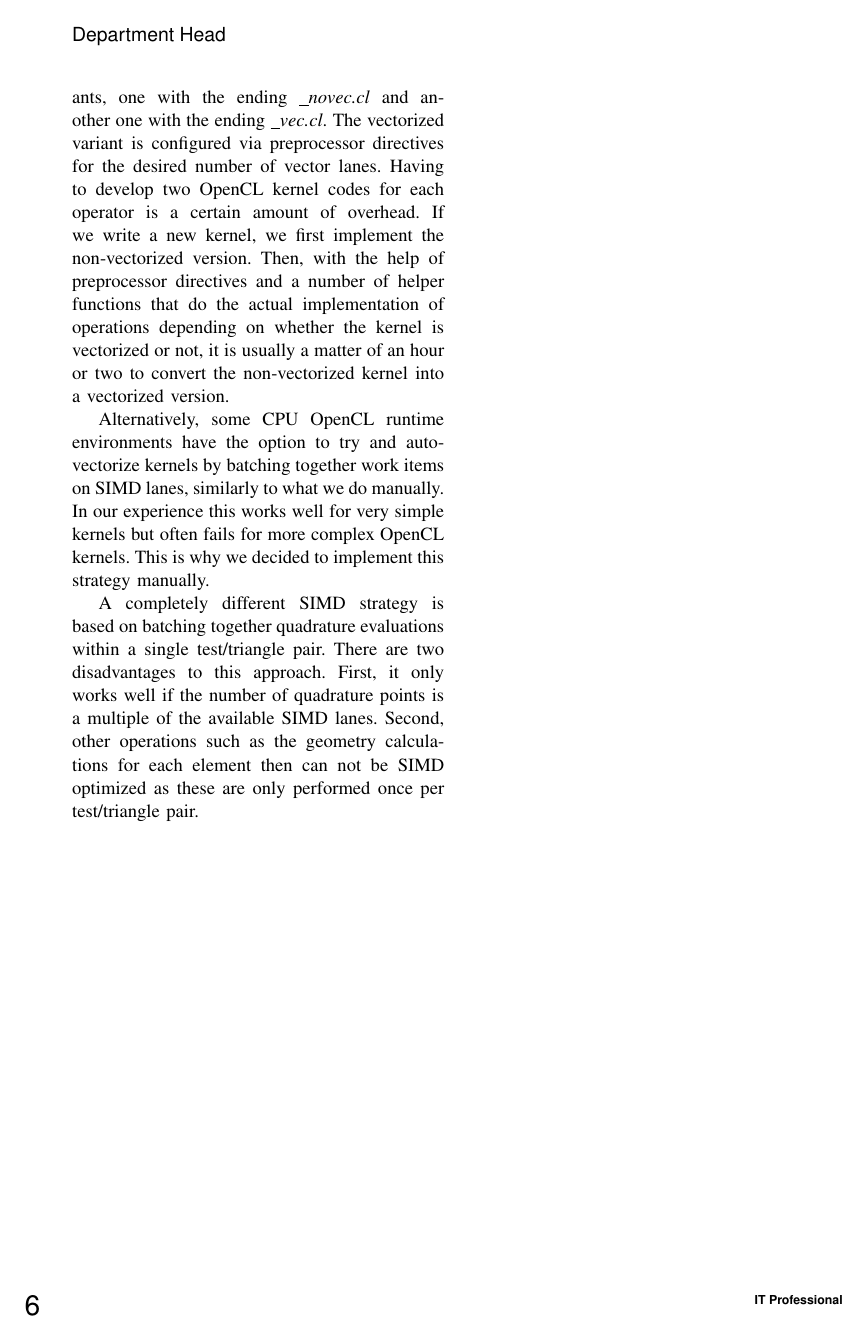
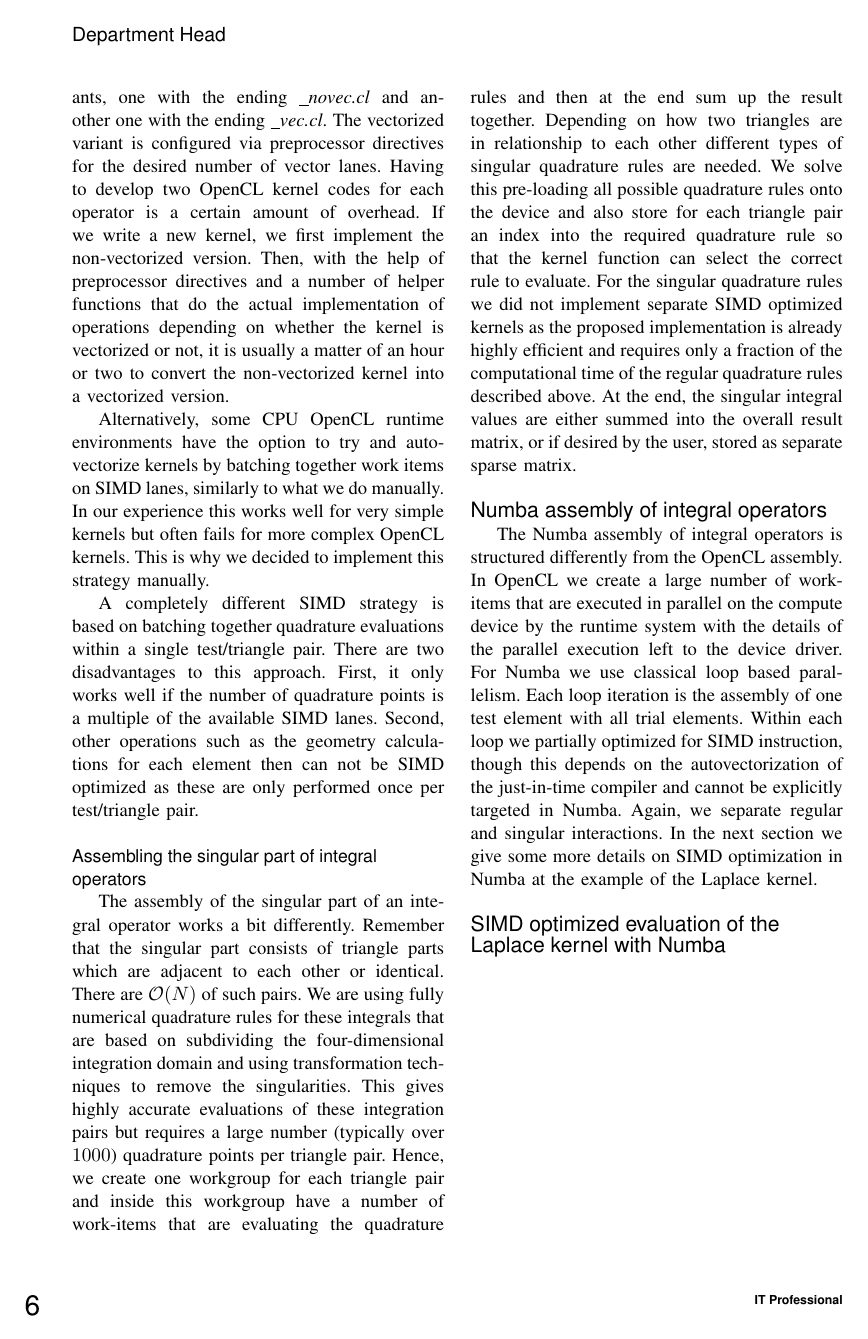
Before and after one commit to tbetcke/cise_bempp, a LaTeX paper (main.tex, which reads opencl.tex): page 6 of 6. Compiled offline with pdfLaTeX.

Commit message:
Further work

```diff
--- a/opencl.tex
+++ b/opencl.tex
@@ -58,3 +59,14 @@ Each kernel definition is stored in two variants, one with the ending \textit{\_
 Alternatively, some CPU OpenCL runtime environments have the option to try and auto-vectorize kernels by batching together work items on SIMD lanes, similarly to what we do manually. In our experience this works well for very simple kernels but often fails for more complex OpenCL kernels. This is why we decided to implement this strategy manually.
 
 A completely different SIMD strategy is based on batching together quadrature evaluations within a single test/triangle pair. There are two disadvantages to this approach. First, it only works well if the number of quadrature points is a multiple of the available SIMD lanes. Second, other operations such as the geometry calculations for each element then can not be SIMD optimized as these are only performed once per test/triangle pair.
+
+
+\subsection{Assembling the singular part of integral operators}
+
+The assembly of the singular part of an integral operator works a bit differently. Remember that the singular part consists of triangle parts which are adjacent to each other or identical. There are $\mathcal{O}(N)$ of such pairs. We are using fully numerical quadrature rules for these integrals that are based on subdividing the four-dimensional integration domain and using transformation techniques to remove the singularities. This gives highly accurate evaluations of these integration pairs but requires a large number (typically over $1000$) quadrature points per triangle pair. Hence, we create one workgroup for each triangle pair and inside this workgroup have a number of work-items that are evaluating the quadrature rules and then at the end sum up the result together. Depending on how two triangles are in relationship to each other different types of singular quadrature rules are needed. We solve this pre-loading all possible quadrature rules onto the device and also store for each triangle pair an index into the required quadrature rule so that the kernel function can select the correct rule to evaluate. For the singular quadrature rules we did not implement separate SIMD optimized kernels as the proposed implementation is already highly efficient and requires only a fraction of the computational time of the regular quadrature rules described above. At the end, the singular integral values are either summed into the overall result matrix, or if desired by the user, stored as separate sparse matrix.
+
+\section{Numba assembly of integral operators}
+
+The Numba assembly of integral operators is structured differently from the OpenCL assembly. In OpenCL we create a large number of work-items that are executed in parallel on the compute device by the runtime system with the details of the parallel execution left to the device driver. For Numba we use classical loop based parallelism. Each loop iteration is the assembly of one test element with all trial elements. Within each loop we partially optimized for SIMD instruction, though this depends on the autovectorization of the just-in-time compiler and cannot be explicitly targeted in Numba. Again, we separate regular and singular interactions. In the next section we give some more details on SIMD optimization in Numba at the example of the Laplace kernel.
+
+\section{SIMD optimized evaluation of the Laplace kernel with Numba}
```
Also changed, not shown: main.pdf, opencl.tex (1 more changed lines).
